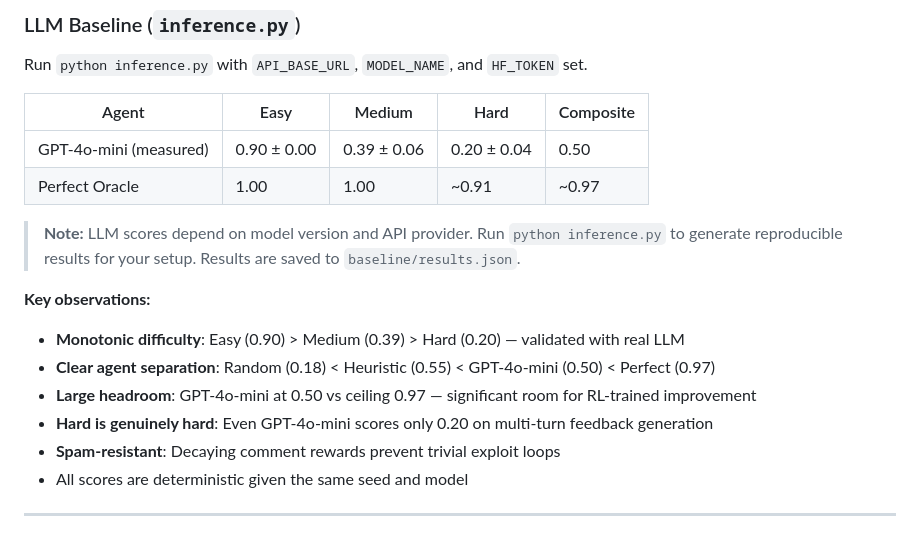
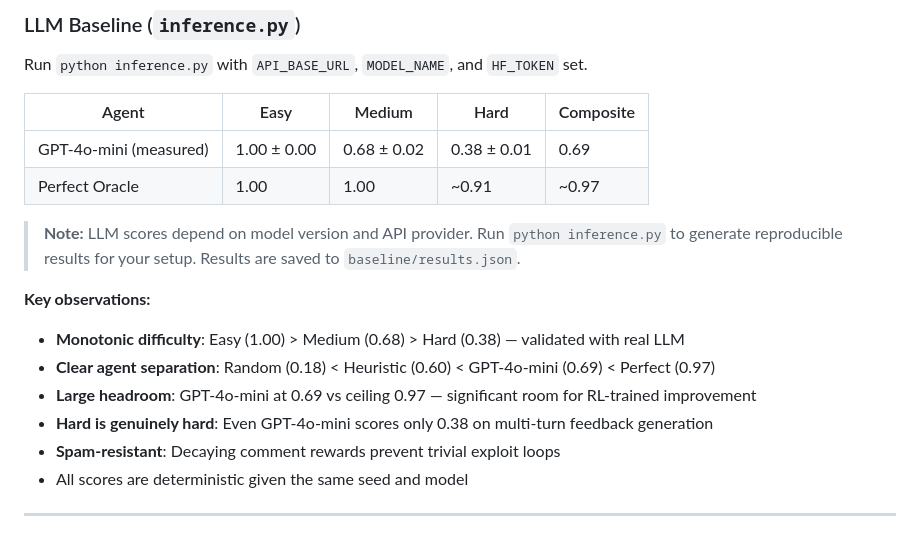
Before and after one commit to RagavRida/code-review-env, a Markdown page: README.md, the part around the change. Rendered like a GitHub page.

Commit message:
docs: update baseline scores to latest measured results (composite 0.50 → 0.69)

```diff
--- a/README.md
+++ b/README.md
@@ -256,16 +256,16 @@ Run `python inference.py` with `API_BASE_URL`, `MODEL_NAME`, and `HF_TOKEN` set.
 
 | Agent | Easy | Medium | Hard | Composite |
 |-------|------|--------|------|-----------|
-| GPT-4o-mini (measured) | 0.90 ± 0.00 | 0.39 ± 0.06 | 0.20 ± 0.04 | 0.50 |
+| GPT-4o-mini (measured) | 1.00 ± 0.00 | 0.68 ± 0.02 | 0.38 ± 0.01 | 0.69 |
 | Perfect Oracle | 1.00 | 1.00 | ~0.91 | ~0.97 |
 
 > **Note:** LLM scores depend on model version and API provider. Run `python inference.py` to generate reproducible results for your setup. Results are saved to `baseline/results.json`.
 
 **Key observations:**
-- **Monotonic difficulty**: Easy (0.90) > Medium (0.39) > Hard (0.20) — validated with real LLM
-- **Clear agent separation**: Random (0.18) < Heuristic (0.55) < GPT-4o-mini (0.50) < Perfect (0.97)
-- **Large headroom**: GPT-4o-mini at 0.50 vs ceiling 0.97 — significant room for RL-trained improvement
-- **Hard is genuinely hard**: Even GPT-4o-mini scores only 0.20 on multi-turn feedback generation
+- **Monotonic difficulty**: Easy (1.00) > Medium (0.68) > Hard (0.38) — validated with real LLM
+- **Clear agent separation**: Random (0.18) < Heuristic (0.60) < GPT-4o-mini (0.69) < Perfect (0.97)
+- **Large headroom**: GPT-4o-mini at 0.69 vs ceiling 0.97 — significant room for RL-trained improvement
+- **Hard is genuinely hard**: Even GPT-4o-mini scores only 0.38 on multi-turn feedback generation
 - **Spam-resistant**: Decaying comment rewards prevent trivial exploit loops
 - All scores are deterministic given the same seed and model
 
```
